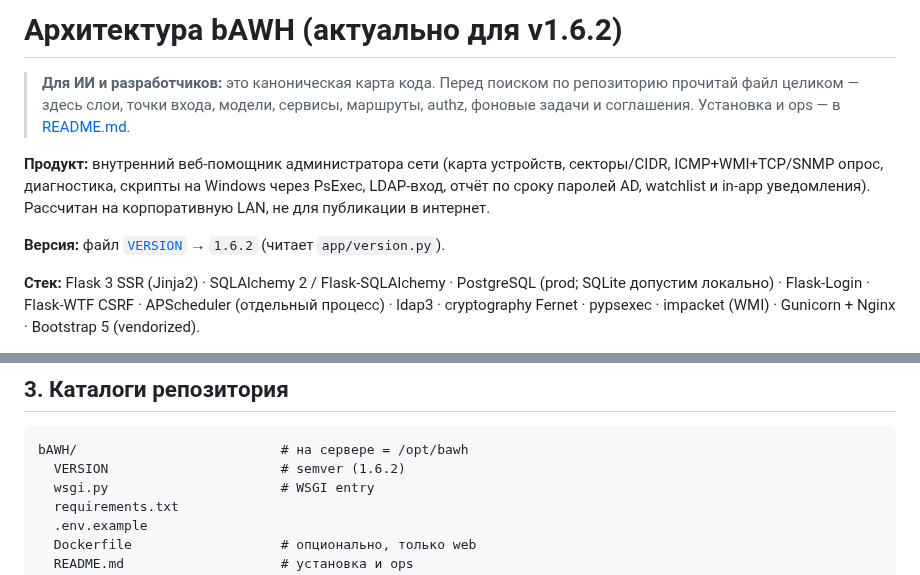
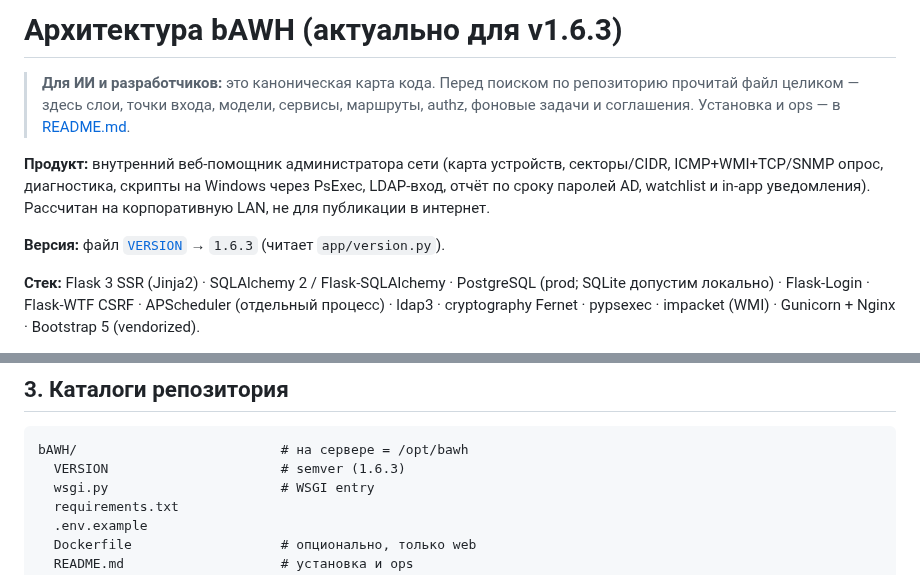
Before and after one commit to blazerity/admin-webhelper, a Markdown page: docs/ARCHITECTURE.md, 2 parts joined by grey strips. Drawn GitHub-style.

Commit message:
docs: выровнять ARCHITECTURE под VERSION 1.6.3
В релизе вкладок по типу VERSION уже 1.6.3, а заголовки
ARCHITECTURE остались на 1.6.2.

Co-authored-by: blazerity <blazerity@users.noreply.github.com>

````diff
--- a/docs/ARCHITECTURE.md
+++ b/docs/ARCHITECTURE.md
@@ -1,4 +1,4 @@
-# Архитектура bAWH (актуально для v1.6.2)
+# Архитектура bAWH (актуально для v1.6.3)
 
 > **Для ИИ и разработчиков:** это каноническая карта кода.
 > Перед поиском по репозиторию прочитай файл целиком — здесь слои, точки входа,
@@ -10,7 +10,7 @@
 LDAP-вход, отчёт по сроку паролей AD, watchlist и in-app уведомления).
 Рассчитан на корпоративную LAN, не для публикации в интернет.
 
-**Версия:** файл [`VERSION`](../VERSION) → `1.6.2` (читает `app/version.py`).
+**Версия:** файл [`VERSION`](../VERSION) → `1.6.3` (читает `app/version.py`).
 
 **Стек:** Flask 3 SSR (Jinja2) · SQLAlchemy 2 / Flask-SQLAlchemy · PostgreSQL
 (prod; SQLite допустим локально) · Flask-Login · Flask-WTF CSRF · APScheduler
@@ -81,7 +81,7 @@ HTTP / CLI / scheduler
 
 ```
 bAWH/                          # на сервере = /opt/bawh
-  VERSION                      # semver (1.6.2)
+  VERSION                      # semver (1.6.3)
   wsgi.py                      # WSGI entry
   requirements.txt
   .env.example
````
